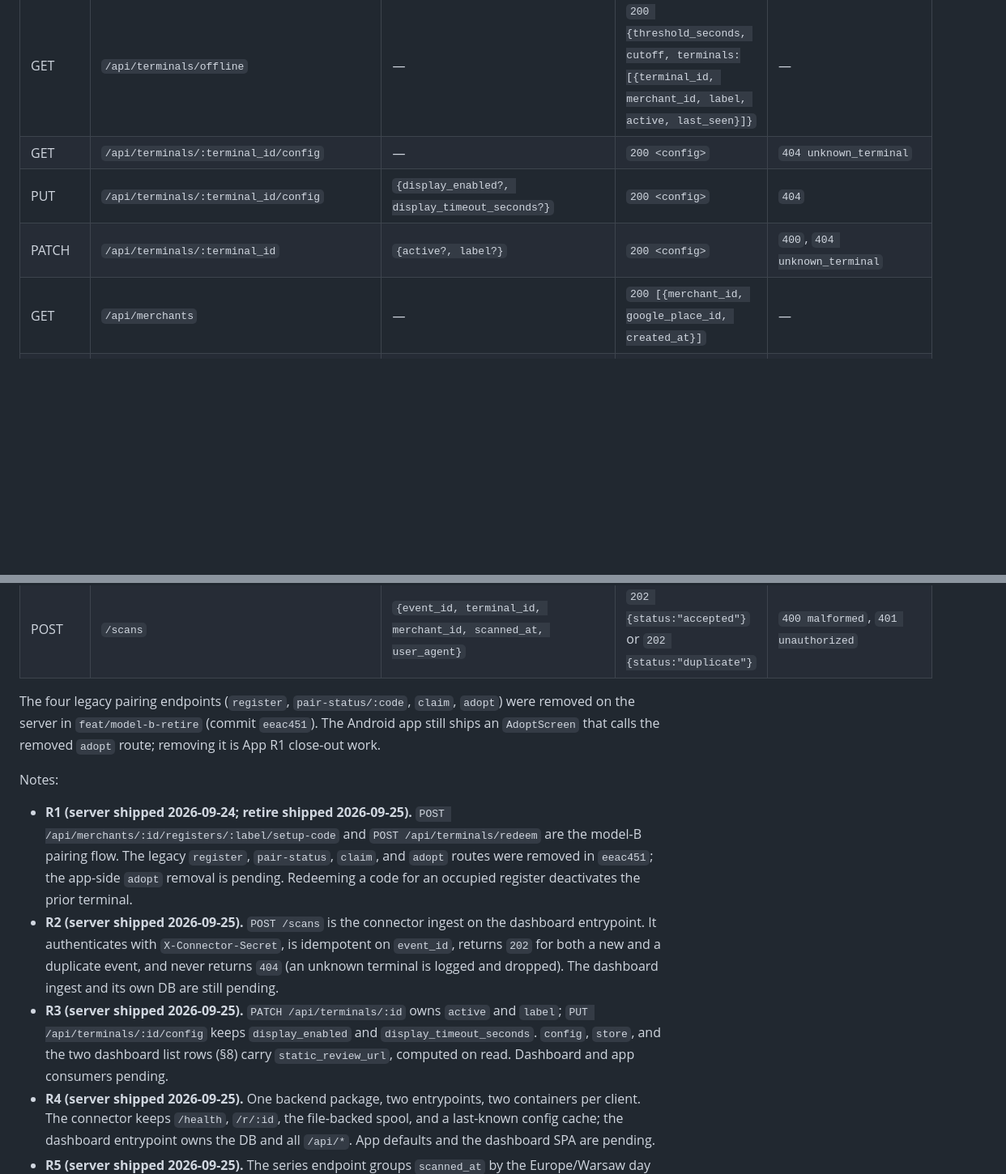
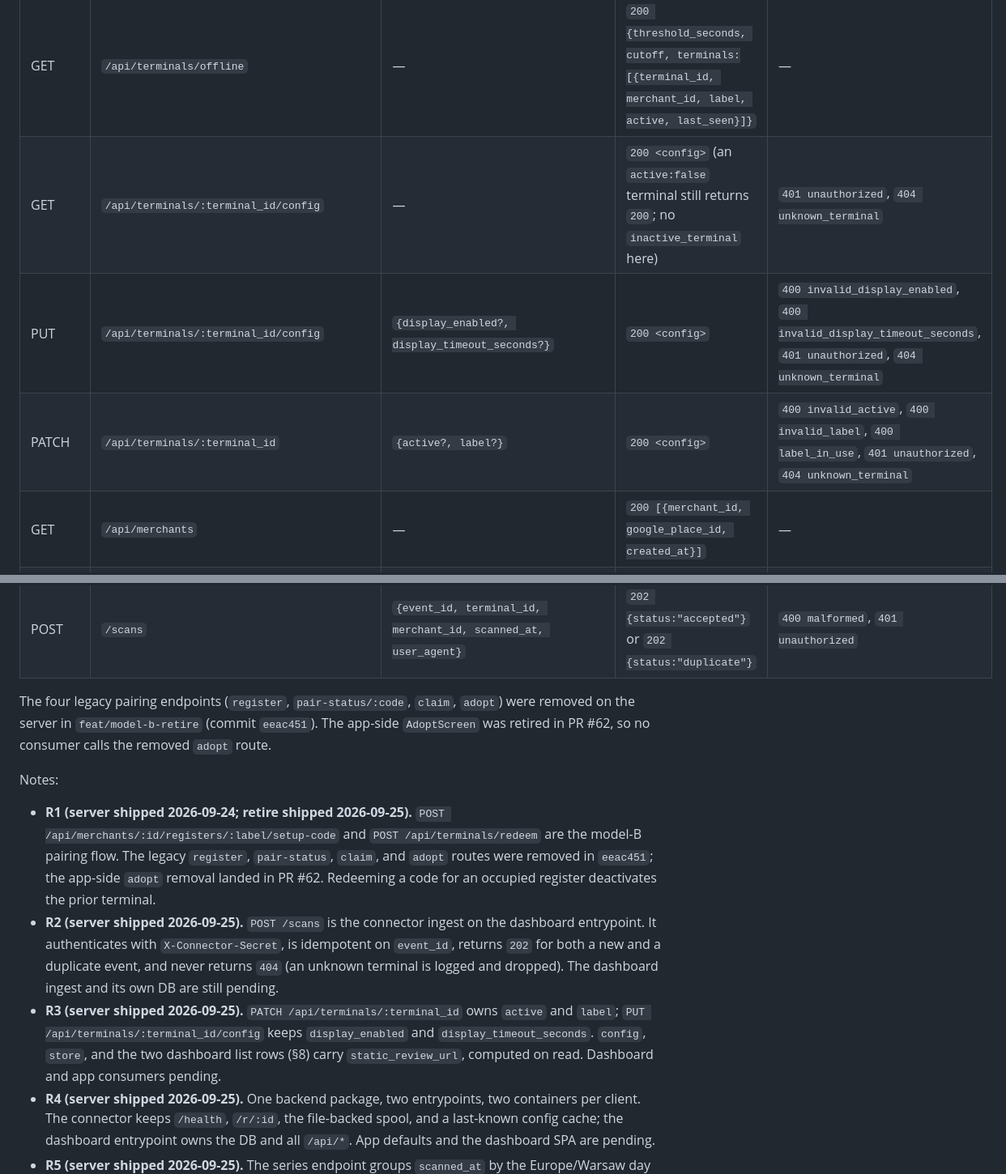
Before and after one commit to Malickimy/DOZO, a Markdown page: CONTRACTS.md, 2 parts joined by grey strips. Shown at 81% size. Rendered like a GitHub page; blank space fills up the shorter version.

Commit message:
docs(root): fix CONTRACTS #48/#51/#56/#57/#58 rows

```diff
--- a/CONTRACTS.md
+++ b/CONTRACTS.md
@@ -60,9 +60,9 @@ allowed headers `X-Api-Token`, `X-Connector-Secret`, `Content-Type`; methods `GE
 | POST | `/api/terminals/redeem` | `{code, device_serial, terminal_id?}` | `200 {status:"redeemed", api_token, store}` | `400 invalid_code`, `400 invalid_terminal_id`, `400 invalid_device_serial`, `404 unknown_code`, `410 expired_code`, `410 redeemed_code` |
 | POST | `/api/heartbeat` | `{terminal_id}` | `200 {ok, terminal_id, last_seen}` | `400`, `404 unknown_terminal` |
 | GET | `/api/terminals/offline` | — | `200 {threshold_seconds, cutoff, terminals:[{terminal_id, merchant_id, label, active, last_seen}]}` | — |
-| GET | `/api/terminals/:terminal_id/config` | — | `200 <config>` | `404 unknown_terminal` |
-| PUT | `/api/terminals/:terminal_id/config` | `{display_enabled?, display_timeout_seconds?}` | `200 <config>` | `404` |
-| PATCH | `/api/terminals/:terminal_id` | `{active?, label?}` | `200 <config>` | `400`, `404 unknown_terminal` |
+| GET | `/api/terminals/:terminal_id/config` | — | `200 <config>` (an `active:false` terminal still returns `200`; no `inactive_terminal` here) | `401 unauthorized`, `404 unknown_terminal` |
+| PUT | `/api/terminals/:terminal_id/config` | `{display_enabled?, display_timeout_seconds?}` | `200 <config>` | `400 invalid_display_enabled`, `400 invalid_display_timeout_seconds`, `401 unauthorized`, `404 unknown_terminal` |
+| PATCH | `/api/terminals/:terminal_id` | `{active?, label?}` | `200 <config>` | `400 invalid_active`, `400 invalid_label`, `400 label_in_use`, `401 unauthorized`, `404 unknown_terminal` |
 | GET | `/api/merchants` | — | `200 [{merchant_id, google_place_id, created_at}]` | — |
 | GET | `/api/merchants/:id/terminals` | — | `200 [{terminal_id, label, active, last_seen, scan_count, last_scan_at, static_review_url}]` | `404` |
 | GET | `/api/merchants/:id/summary` | query `?since=&until=` (optional) | `200 {merchant_id, total_scans, terminal_count, scans_by_terminal:[{terminal_id, label, scan_count}]}` | `404` |
@@ -74,13 +74,13 @@ allowed headers `X-Api-Token`, `X-Connector-Secret`, `Content-Type`; methods `GE
 | GET | `/api/connector/config` | — | `200 {generated_at, redirect_base_url, terminals:[{terminal_id, merchant_id, google_place_id, label, active}]}` | `401` |
 | POST | `/scans` | `{event_id, terminal_id, merchant_id, scanned_at, user_agent}` | `202 {status:"accepted"}` or `202 {status:"duplicate"}` | `400 malformed`, `401 unauthorized` |
 
-The four legacy pairing endpoints (`register`, `pair-status/:code`, `claim`, `adopt`) were removed on the server in `feat/model-b-retire` (commit `eeac451`). The Android app still ships an `AdoptScreen` that calls the removed `adopt` route; removing it is App R1 close-out work.
+The four legacy pairing endpoints (`register`, `pair-status/:code`, `claim`, `adopt`) were removed on the server in `feat/model-b-retire` (commit `eeac451`). The app-side `AdoptScreen` was retired in PR #62, so no consumer calls the removed `adopt` route.
 
 Notes:
 
-- **R1 (server shipped 2026-09-24; retire shipped 2026-09-25).** `POST /api/merchants/:id/registers/:label/setup-code` and `POST /api/terminals/redeem` are the model-B pairing flow. The legacy `register`, `pair-status`, `claim`, and `adopt` routes were removed in `eeac451`; the app-side `adopt` removal is pending. Redeeming a code for an occupied register deactivates the prior terminal.
+- **R1 (server shipped 2026-09-24; retire shipped 2026-09-25).** `POST /api/merchants/:id/registers/:label/setup-code` and `POST /api/terminals/redeem` are the model-B pairing flow. The legacy `register`, `pair-status`, `claim`, and `adopt` routes were removed in `eeac451`; the app-side `adopt` removal landed in PR #62. Redeeming a code for an occupied register deactivates the prior terminal.
 - **R2 (server shipped 2026-09-25).** `POST /scans` is the connector ingest on the dashboard entrypoint. It authenticates with `X-Connector-Secret`, is idempotent on `event_id`, returns `202` for both a new and a duplicate event, and never returns `404` (an unknown terminal is logged and dropped). The dashboard ingest and its own DB are still pending.
-- **R3 (server shipped 2026-09-25).** `PATCH /api/terminals/:id` owns `active` and `label`; `PUT /api/terminals/:id/config` keeps `display_enabled` and `display_timeout_seconds`. `config`, `store`, and the two dashboard list rows (§8) carry `static_review_url`, computed on read. Dashboard and app consumers pending.
+- **R3 (server shipped 2026-09-25).** `PATCH /api/terminals/:terminal_id` owns `active` and `label`; `PUT /api/terminals/:terminal_id/config` keeps `display_enabled` and `display_timeout_seconds`. `config`, `store`, and the two dashboard list rows (§8) carry `static_review_url`, computed on read. Dashboard and app consumers pending.
 - **R4 (server shipped 2026-09-25).** One backend package, two entrypoints, two containers per client. The connector keeps `/health`, `/r/:id`, the file-backed spool, and a last-known config cache; the dashboard entrypoint owns the DB and all `/api/*`. App defaults and the dashboard SPA are pending.
 - **R5 (server shipped 2026-09-25).** The series endpoint groups `scanned_at` by the Europe/Warsaw day and returns `[{day, count}]`; `scanned_at` stays an ISO UTC timestamp. The dashboard renders `day` verbatim and renders other timestamps in browser-local time.
 - **R6 (server shipped 2026-09-25).** `api_token` is per-terminal: issued at `redeem`, hashed at rest (`terminals.api_token_hash`, migration v6), and validated on heartbeat / config / registers; a mismatch returns `401` and the app re-pairs. The operator token is unchanged. App-side re-pair pending.
```
Also changed, not shown: other parts of CONTRACTS.md (+5 -5 lines).
